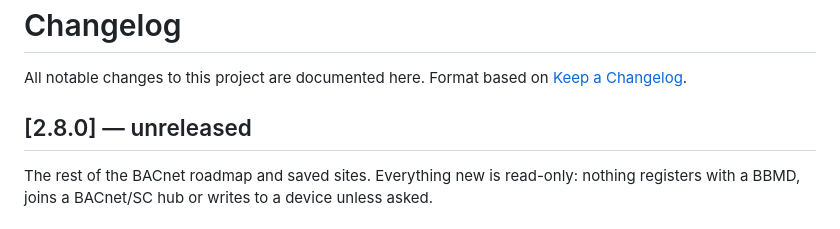
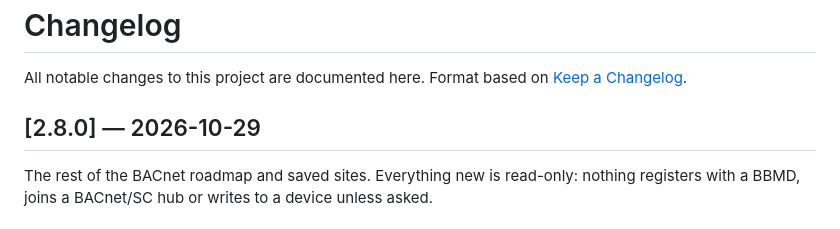
Before and after one commit to jamesccupps/HVAC-Network-Scanner, a Markdown page: CHANGELOG.md, the part around the change. Drawn GitHub-style.

```diff
--- a/CHANGELOG.md
+++ b/CHANGELOG.md
@@ -3,7 +3,7 @@
 All notable changes to this project are documented here.
 Format based on [Keep a Changelog](https://keepachangelog.com/en/1.1.0/).
 
-## [2.8.0] — unreleased
+## [2.8.0] — 2026-10-29
 
 The rest of the BACnet roadmap and saved sites. Everything new is read-only:
 nothing registers with a BBMD, joins a BACnet/SC hub or writes to a device
```
Also changed, not shown: README.md (+1 -1 lines), docs/screenshots/main-window.png, 2 other files.
